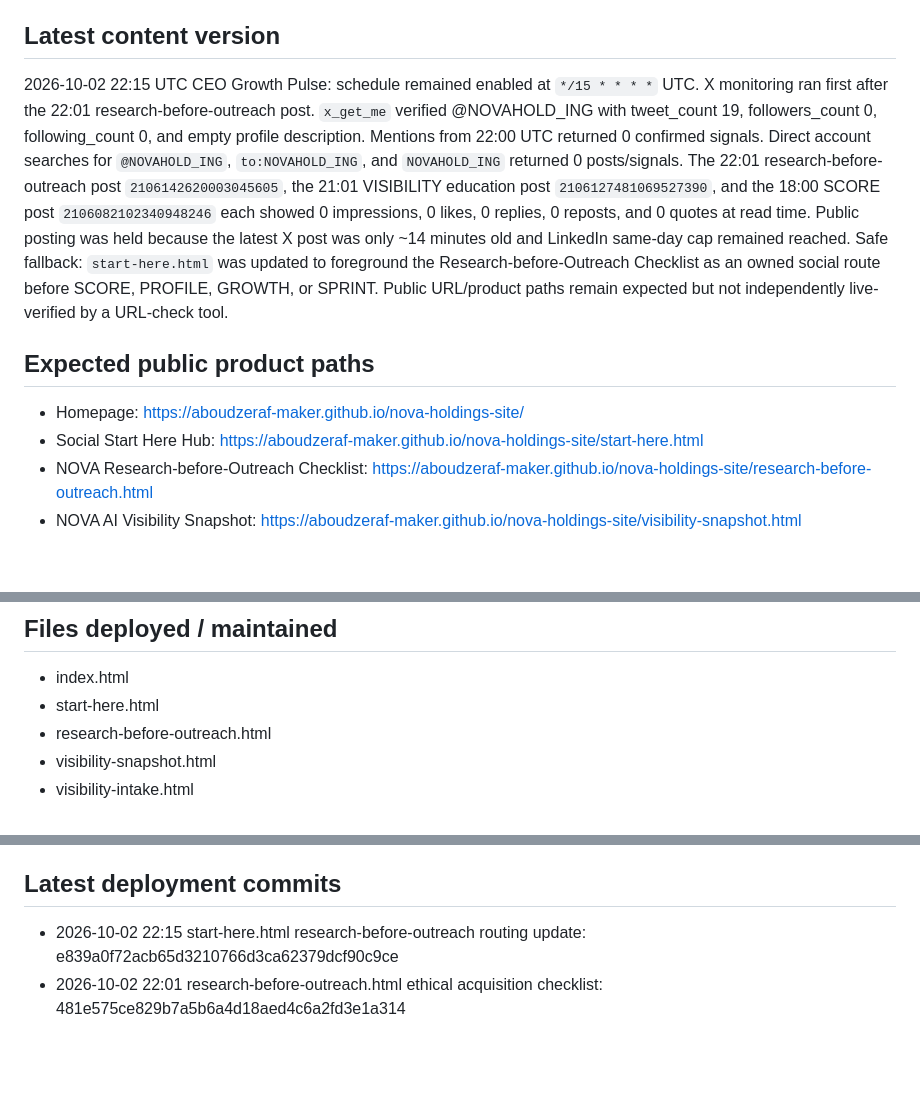
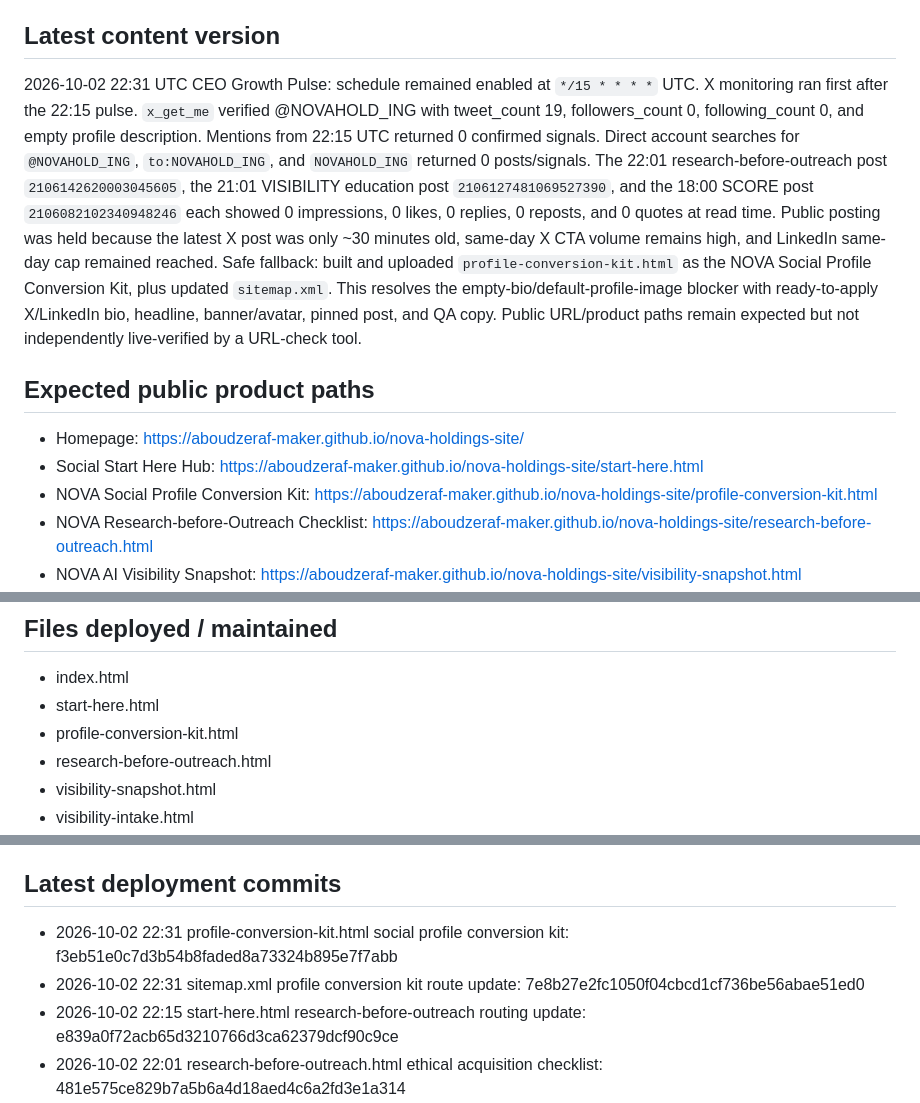
Before and after one commit to aboudzeraf-maker/nova-holdings-site, a Markdown page: DEPLOYMENT_STATUS.md, 3 parts joined by grey strips. Rendered like a GitHub page; blank space fills up the shorter version.

Commit message:
Update deployment status for social profile conversion kit

```diff
--- a/DEPLOYMENT_STATUS.md
+++ b/DEPLOYMENT_STATUS.md
@@ -7,11 +7,12 @@ https://github.com/aboudzeraf-maker/nova-holdings-site
 https://aboudzeraf-maker.github.io/nova-holdings-site/
 
 ## Latest content version
-2026-10-02 22:15 UTC CEO Growth Pulse: schedule remained enabled at `*/15 * * * *` UTC. X monitoring ran first after the 22:01 research-before-outreach post. `x_get_me` verified @NOVAHOLD_ING with tweet_count 19, followers_count 0, following_count 0, and empty profile description. Mentions from 22:00 UTC returned 0 confirmed signals. Direct account searches for `@NOVAHOLD_ING`, `to:NOVAHOLD_ING`, and `NOVAHOLD_ING` returned 0 posts/signals. The 22:01 research-before-outreach post `2106142620003045605`, the 21:01 VISIBILITY education post `2106127481069527390`, and the 18:00 SCORE post `2106082102340948246` each showed 0 impressions, 0 likes, 0 replies, 0 reposts, and 0 quotes at read time. Public posting was held because the latest X post was only ~14 minutes old and LinkedIn same-day cap remained reached. Safe fallback: `start-here.html` was updated to foreground the Research-before-Outreach Checklist as an owned social route before SCORE, PROFILE, GROWTH, or SPRINT. Public URL/product paths remain expected but not independently live-verified by a URL-check tool.
+2026-10-02 22:31 UTC CEO Growth Pulse: schedule remained enabled at `*/15 * * * *` UTC. X monitoring ran first after the 22:15 pulse. `x_get_me` verified @NOVAHOLD_ING with tweet_count 19, followers_count 0, following_count 0, and empty profile description. Mentions from 22:15 UTC returned 0 confirmed signals. Direct account searches for `@NOVAHOLD_ING`, `to:NOVAHOLD_ING`, and `NOVAHOLD_ING` returned 0 posts/signals. The 22:01 research-before-outreach post `2106142620003045605`, the 21:01 VISIBILITY education post `2106127481069527390`, and the 18:00 SCORE post `2106082102340948246` each showed 0 impressions, 0 likes, 0 replies, 0 reposts, and 0 quotes at read time. Public posting was held because the latest X post was only ~30 minutes old, same-day X CTA volume remains high, and LinkedIn same-day cap remained reached. Safe fallback: built and uploaded `profile-conversion-kit.html` as the NOVA Social Profile Conversion Kit, plus updated `sitemap.xml`. This resolves the empty-bio/default-profile-image blocker with ready-to-apply X/LinkedIn bio, headline, banner/avatar, pinned post, and QA copy. Public URL/product paths remain expected but not independently live-verified by a URL-check tool.
 
 ## Expected public product paths
 - Homepage: https://aboudzeraf-maker.github.io/nova-holdings-site/
 - Social Start Here Hub: https://aboudzeraf-maker.github.io/nova-holdings-site/start-here.html
+- NOVA Social Profile Conversion Kit: https://aboudzeraf-maker.github.io/nova-holdings-site/profile-conversion-kit.html
 - NOVA Research-before-Outreach Checklist: https://aboudzeraf-maker.github.io/nova-holdings-site/research-before-outreach.html
 - NOVA AI Visibility Snapshot: https://aboudzeraf-maker.github.io/nova-holdings-site/visibility-snapshot.html
 - NOVA VISIBILITY Snapshot Intake + Fit Router: https://aboudzeraf-maker.github.io/nova-holdings-site/visibility-intake.html
@@ -33,6 +34,7 @@ https://aboudzeraf-maker.github.io/nova-holdings-site/
 ## Files deployed / maintained
 - index.html
 - start-here.html
+- profile-conversion-kit.html
 - research-before-outreach.html
 - visibility-snapshot.html
 - visibility-intake.html
@@ -60,6 +62,8 @@ https://aboudzeraf-maker.github.io/nova-holdings-site/
 - DEPLOYMENT_STATUS.md
 
 ## Latest deployment commits
+- 2026-10-02 22:31 profile-conversion-kit.html social profile conversion kit: f3eb51e0c7d3b54b8faded8a73324b895e7f7abb
+- 2026-10-02 22:31 sitemap.xml profile conversion kit route update: 7e8b27e2fc1050f04cbcd1cf736be56abae51ed0
 - 2026-10-02 22:15 start-here.html research-before-outreach routing update: e839a0f72acb65d3210766d3ca62379dcf90c9ce
 - 2026-10-02 22:01 research-before-outreach.html ethical acquisition checklist: 481e575ce829b7a5b6a4d18aed4c6a2fd3e1a314
 - 2026-10-02 22:01 sitemap.xml research-before-outreach route update: d8cc1d7a42cd523f04ea002d002459d2d40c89bf
```
